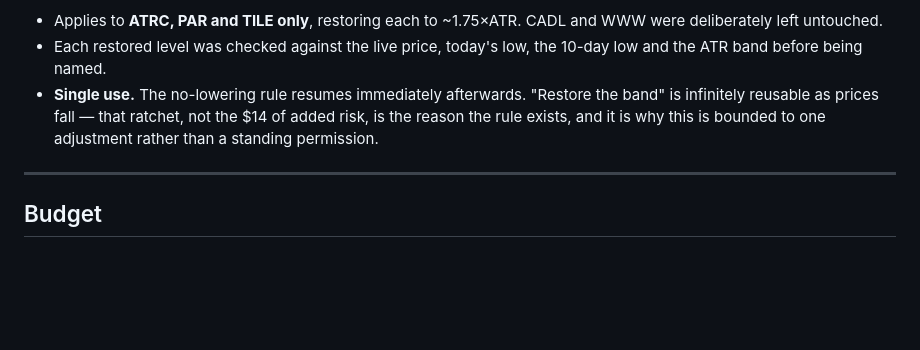
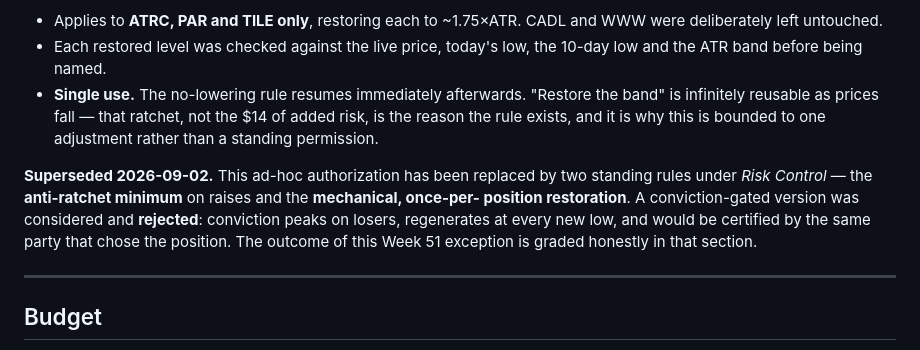
Before and after one commit to ibrovail/learnpython, a Markdown page: Micro-Cap-Experiment-Updated/Start Your Own/portfolio_rules.md, the part around one of its changes. Drawn GitHub-style; blank space fills up the shorter version.

```diff
--- a/Micro-Cap-Experiment-Updated/Start Your Own/portfolio_rules.md
+++ b/Micro-Cap-Experiment-Updated/Start Your Own/portfolio_rules.md
@@ -64,6 +64,12 @@ required +2.79%, so the sole question worth acting on was whether those position
   the rule exists, and it is why this is bounded to one adjustment rather than a standing
   permission.
 
+**Superseded 2026-09-02.** This ad-hoc authorization has been replaced by two standing rules
+under *Risk Control* — the **anti-ratchet minimum** on raises and the **mechanical, once-per-
+position restoration**. A conviction-gated version was considered and **rejected**: conviction
+peaks on losers, regenerates at every new low, and would be certified by the same party that
+chose the position. The outcome of this Week 51 exception is graded honestly in that section.
+
 ---
 
 ## Budget
```
Also changed, not shown: other parts of Micro-Cap-Experiment-Updated/Start Your Own/portfolio_rules.md (+57 -0 lines), 1 other file.
